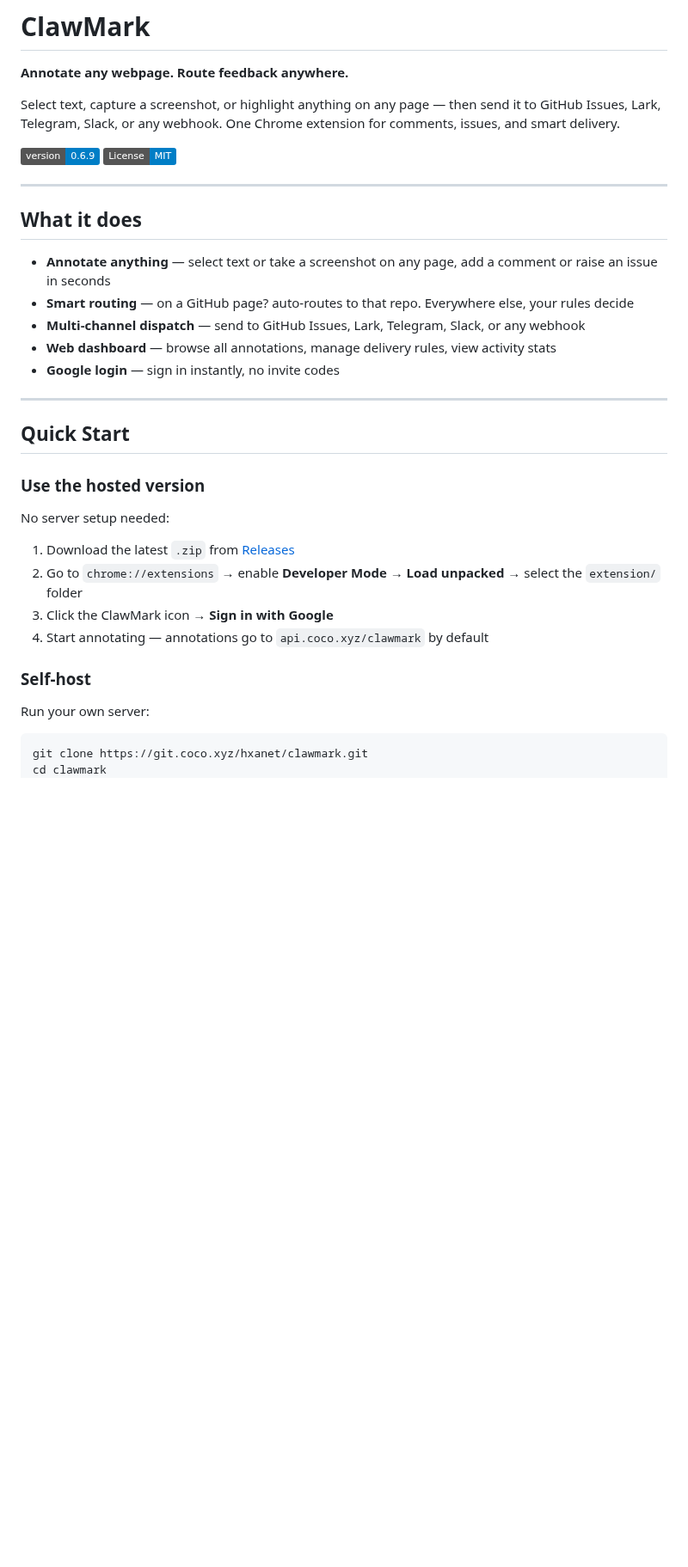
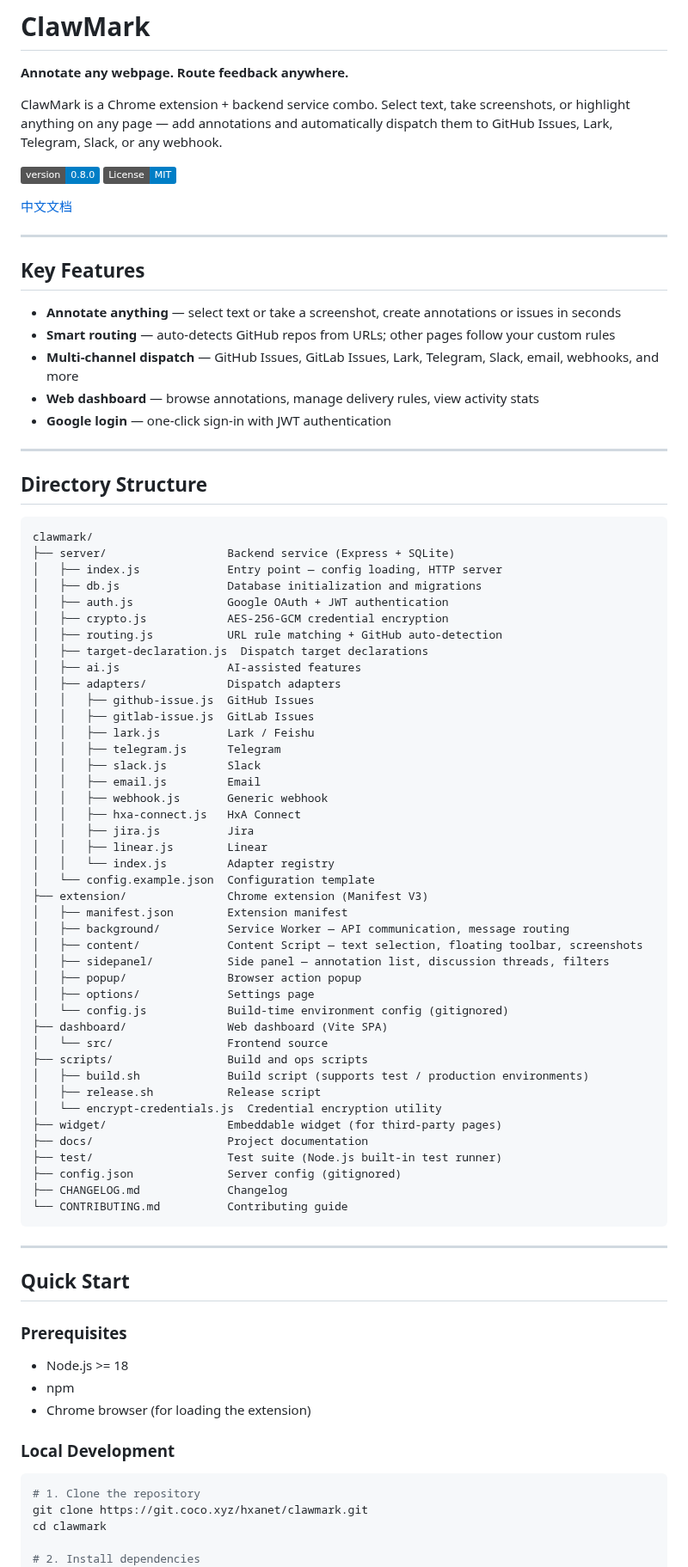
Before and after one commit to coco-xyz/clawmark, a Markdown page: README.md, the part around one of its changes. Shown at 86% size. Drawn GitHub-style; badges without logos; blank space fills up the shorter version.

````diff
--- a/README.md
+++ b/README.md
@@ -2,39 +2,88 @@
 
 **Annotate any webpage. Route feedback anywhere.**
 
-Select text, capture a screenshot, or highlight anything on any page — then send it to GitHub Issues, Lark, Telegram, Slack, or any webhook. One Chrome extension for comments, issues, and smart delivery.
+ClawMark is a Chrome extension + backend service combo. Select text, take screenshots, or highlight anything on any page — add annotations and automatically dispatch them to GitHub Issues, Lark, Telegram, Slack, or any webhook.
 
-[![Version](https://img.shields.io/badge/version-0.6.9-blue)](https://git.coco.xyz/hxanet/clawmark/-/releases)
+[![Version](https://img.shields.io/badge/version-0.8.0-blue)](https://git.coco.xyz/hxanet/clawmark/-/releases)
 [![License: MIT](https://img.shields.io/badge/License-MIT-blue.svg)](LICENSE)
+
+[中文文档](README.zh.md)
 
 ---
 
-## What it does
+## Key Features
 
-- **Annotate anything** — select text or take a screenshot on any page, add a comment or raise an issue in seconds
-- **Smart routing** — on a GitHub page? auto-routes to that repo. Everywhere else, your rules decide
-- **Multi-channel dispatch** — send to GitHub Issues, Lark, Telegram, Slack, or any webhook
-- **Web dashboard** — browse all annotations, manage delivery rules, view activity stats
-- **Google login** — sign in instantly, no invite codes
+- **Annotate anything** — select text or take a screenshot, create annotations or issues in seconds
+- **Smart routing** — auto-detects GitHub repos from URLs; other pages follow your custom rules
+- **Multi-channel dispatch** — GitHub Issues, GitLab Issues, Lark, Telegram, Slack, email, webhooks, and more
+- **Web dashboard** — browse annotations, manage delivery rules, view activity stats
+- **Google login** — one-click sign-in with JWT authentication
+
+---
+
+## Directory Structure
+
+```
+clawmark/
+├── server/                  Backend service (Express + SQLite)
+│   ├── index.js             Entry point — config loading, HTTP server
+│   ├── db.js                Database initialization and migrations
+│   ├── auth.js              Google OAuth + JWT authentication
+│   ├── crypto.js            AES-256-GCM credential encryption
+│   ├── routing.js           URL rule matching + GitHub auto-detection
+│   ├── target-declaration.js  Dispatch target declarations
+│   ├── ai.js                AI-assisted features
+│   ├── adapters/            Dispatch adapters
+│   │   ├── github-issue.js  GitHub Issues
+│   │   ├── gitlab-issue.js  GitLab Issues
+│   │   ├── lark.js          Lark / Feishu
+│   │   ├── telegram.js      Telegram
+│   │   ├── slack.js         Slack
+│   │   ├── email.js         Email
+│   │   ├── webhook.js       Generic webhook
+│   │   ├── hxa-connect.js   HxA Connect
+│   │   ├── jira.js          Jira
+│   │   ├── linear.js        Linear
+│   │   └── index.js         Adapter registry
+│   └── config.example.json  Configuration template
+├── extension/               Chrome extension (Manifest V3)
+│   ├── manifest.json        Extension manifest
+│   ├── background/          Service Worker — API communication, message routing
+│   ├── content/             Content Script — text selection, floating toolbar, screenshots
+│   ├── sidepanel/           Side panel — annotation list, discussion threads, filters
+│   ├── popup/               Browser action popup
+│   ├── options/             Settings page
+│   └── config.js            Build-time environment config (gitignored)
+├── dashboard/               Web dashboard (Vite SPA)
+│   └── src/                 Frontend source
+├── scripts/                 Build and ops scripts
+│   ├── build.sh             Build script (supports test / production environments)
+│   ├── release.sh           Release script
+│   └── encrypt-credentials.js  Credential encryption utility
+├── widget/                  Embeddable widget (for third-party pages)
+├── docs/                    Project documentation
+├── test/                    Test suite (Node.js built-in test runner)
+├── config.json              Server config (gitignored)
+├── CHANGELOG.md             Changelog
+└── CONTRIBUTING.md          Contributing guide
+```
 
 ---
 
 ## Quick Start
 
-### Use the hosted version
+### Prerequisites
 
-No server setup needed:
+- Node.js >= 18
+- npm
+- Chrome browser (for loading the extension)
 
-1. Download the latest `.zip` from [Releases](https://git.coco.xyz/hxanet/clawmark/-/releases)
-2. Go to `chrome://extensions` → enable **Developer Mode** → **Load unpacked** → select the `extension/` folder
-3. Click the ClawMark icon → **Sign in with Google**
-4. Start annotating — annotations go to `api.coco.xyz/clawmark` by default
-
-### Self-host
-
-Run your own server:
+### Local Development
 
 ```bash
+# 1. Clone the repository
 git clone https://git.coco.xyz/hxanet/clawmark.git
 cd clawmark
+
+# 2. Install dependencies
 npm install
````
Also changed, not shown: other parts of README.md (+135 -166 lines), README.zh.md (added, +286 -0 lines).
